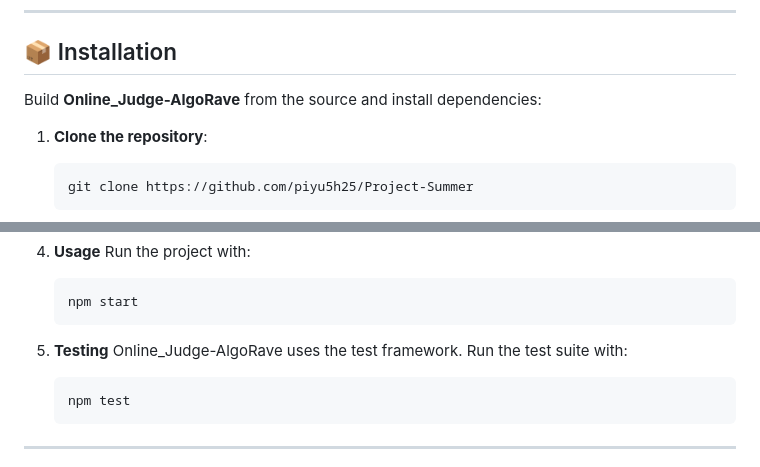
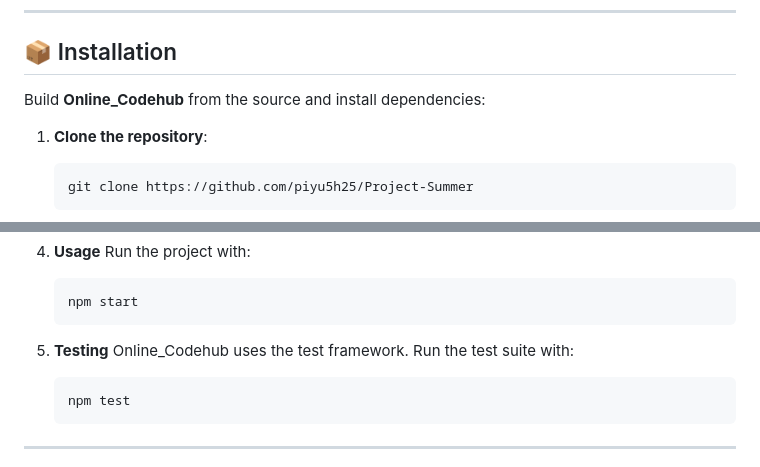
Before and after one commit to piyu5h25/CodeHub, a Markdown page: README.md, 2 parts joined by grey strips. Drawn GitHub-style.

````diff
--- a/README.md
+++ b/README.md
@@ -65,7 +65,7 @@ This project requires the following dependencies:
 
 ## 📦 Installation
 
-Build **Online\_Judge-AlgoRave** from the source and install dependencies:
+Build **Online\_Codehub** from the source and install dependencies:
 
 1. **Clone the repository**:
 
@@ -93,7 +93,7 @@ Build **Online\_Judge-AlgoRave** from the source and install dependencies:
    ```
 
 5. **Testing**
-   Online\_Judge-AlgoRave uses the test framework. Run the test suite with:
+   Online\_Codehub uses the test framework. Run the test suite with:
 
    ```bash
    npm test
````
